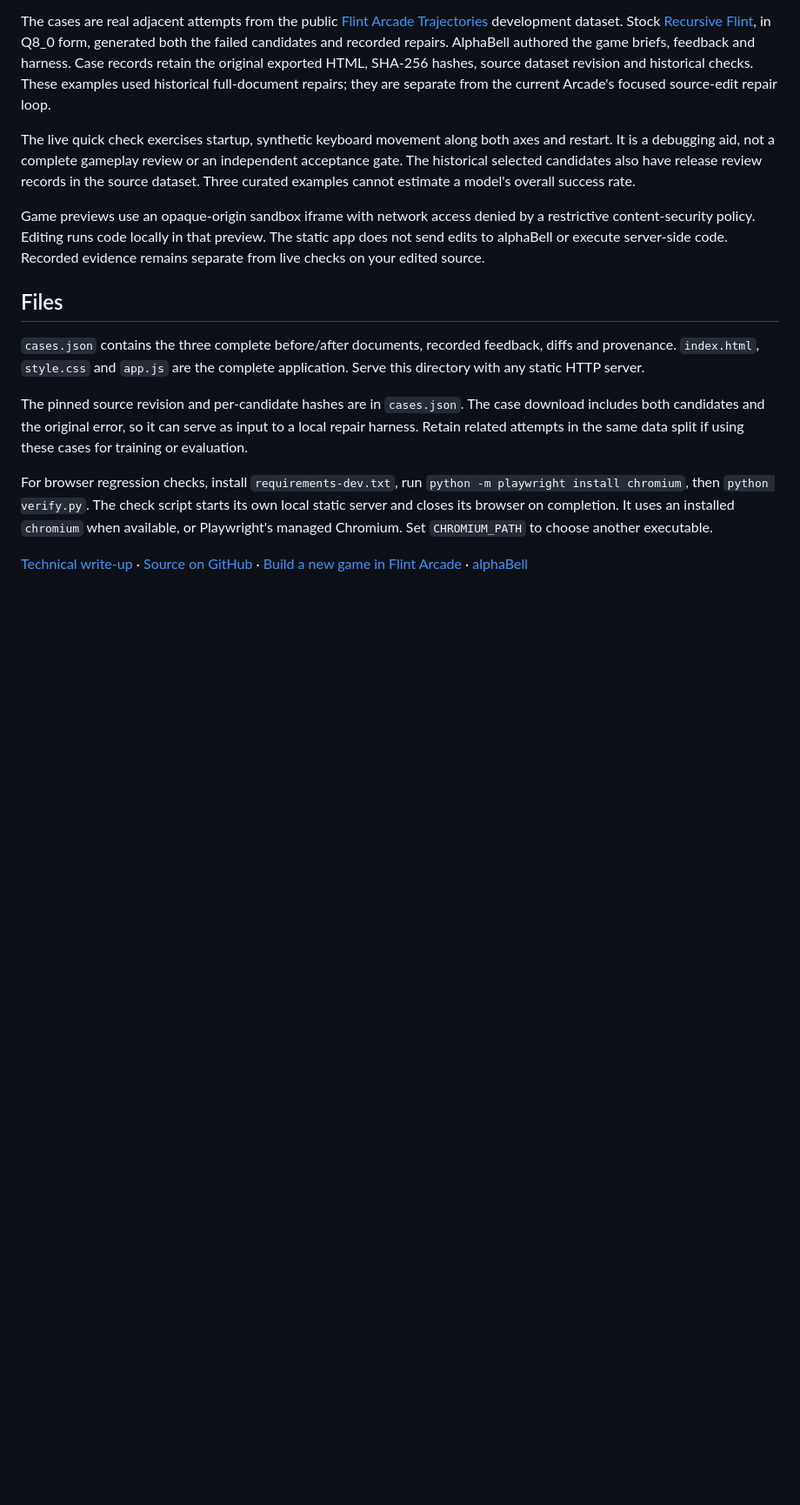
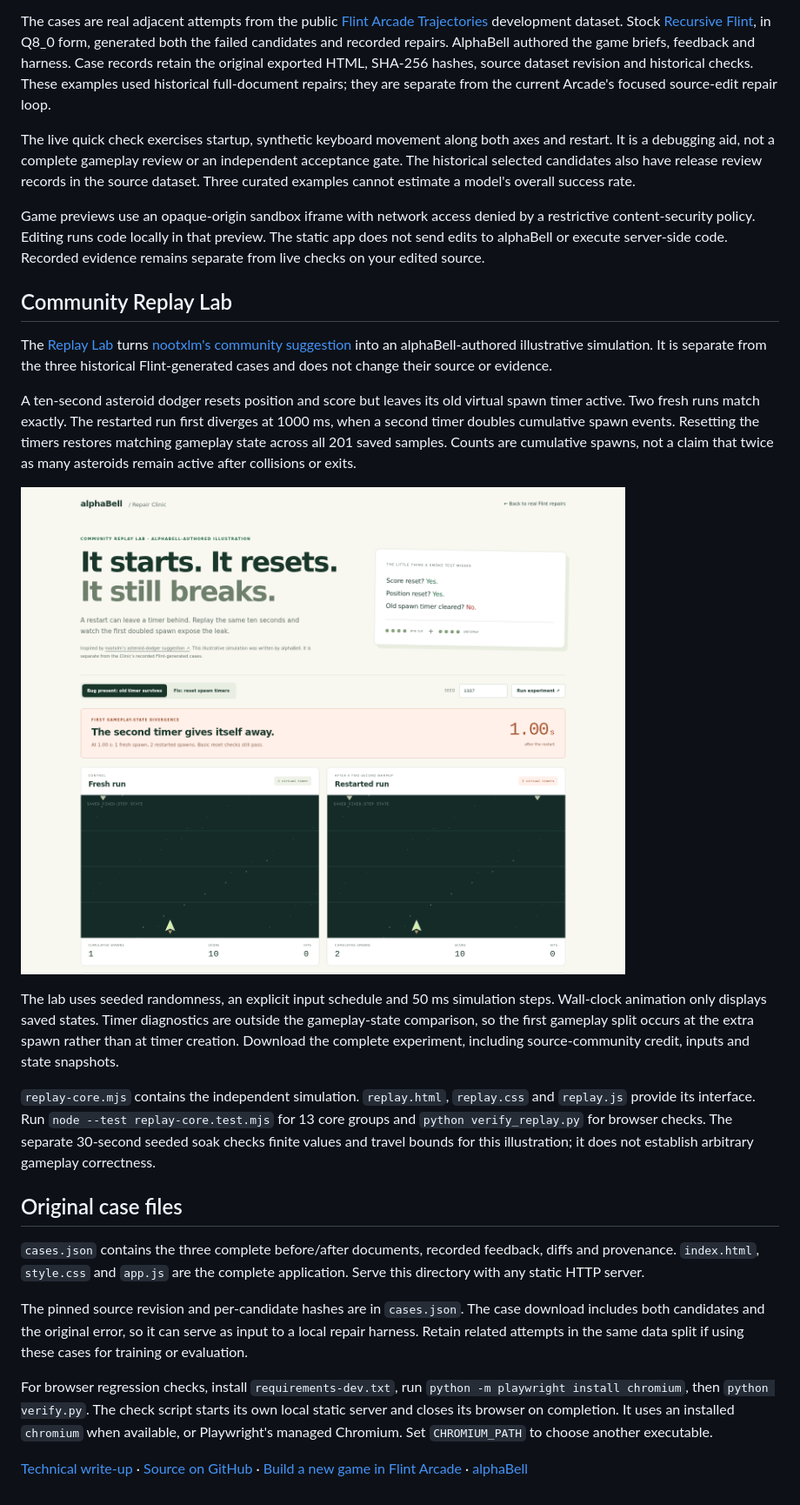
Before and after one commit to alphabell-research/flint-repair-clinic, a Markdown page: README.md, the part around the change. Shown: that part at 87% size. GitHub-like rendering; pictures changed too: replay-preview.png (added); blank space fills up the shorter version.

Commit message:
Add the community-inspired deterministic replay lab

```diff
--- a/README.md
+++ b/README.md
@@ -42,7 +42,19 @@ The live quick check exercises startup, synthetic keyboard movement along both a
 
 Game previews use an opaque-origin sandbox iframe with network access denied by a restrictive content-security policy. Editing runs code locally in that preview. The static app does not send edits to alphaBell or execute server-side code. Recorded evidence remains separate from live checks on your edited source.
 
-## Files
+## Community Replay Lab
+
+The [Replay Lab](https://alphabell-flint-repair-clinic.static.hf.space/replay.html) turns [nootxlm's community suggestion](https://discuss.huggingface.co/t/190935/4) into an alphaBell-authored illustrative simulation. It is separate from the three historical Flint-generated cases and does not change their source or evidence.
+
+A ten-second asteroid dodger resets position and score but leaves its old virtual spawn timer active. Two fresh runs match exactly. The restarted run first diverges at 1000 ms, when a second timer doubles cumulative spawn events. Resetting the timers restores matching gameplay state across all 201 saved samples. Counts are cumulative spawns, not a claim that twice as many asteroids remain active after collisions or exits.
+
+![The alphaBell-authored Replay Lab comparing a fresh run with a restarted run at the first doubled spawn, with one versus two cumulative spawns at one second.](replay-preview.png)
+
+The lab uses seeded randomness, an explicit input schedule and 50 ms simulation steps. Wall-clock animation only displays saved states. Timer diagnostics are outside the gameplay-state comparison, so the first gameplay split occurs at the extra spawn rather than at timer creation. Download the complete experiment, including source-community credit, inputs and state snapshots.
+
+`replay-core.mjs` contains the independent simulation. `replay.html`, `replay.css` and `replay.js` provide its interface. Run `node --test replay-core.test.mjs` for 13 core groups and `python verify_replay.py` for browser checks. The separate 30-second seeded soak checks finite values and travel bounds for this illustration; it does not establish arbitrary gameplay correctness.
+
+## Original case files
 
 `cases.json` contains the three complete before/after documents, recorded feedback, diffs and provenance. `index.html`, `style.css` and `app.js` are the complete application. Serve this directory with any static HTTP server.
 
```
Also changed, not shown: 9 other files.
